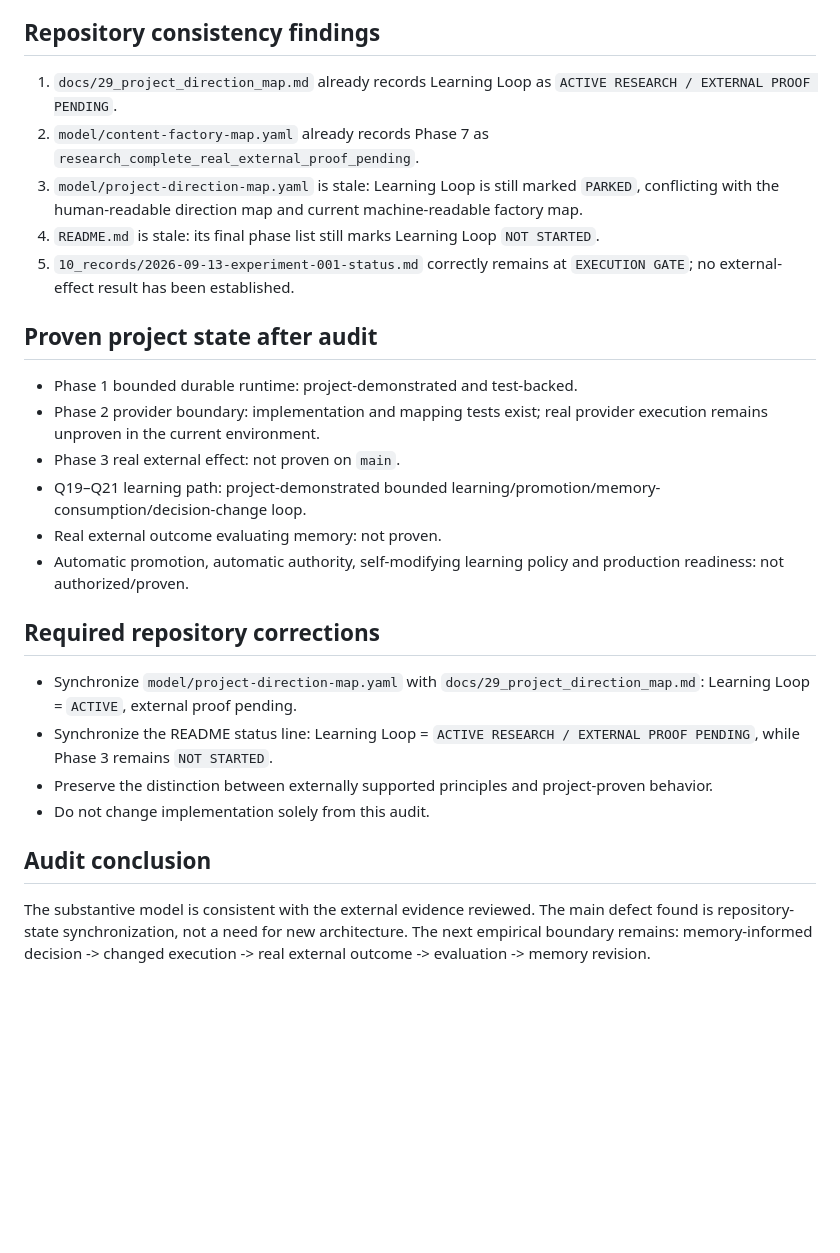
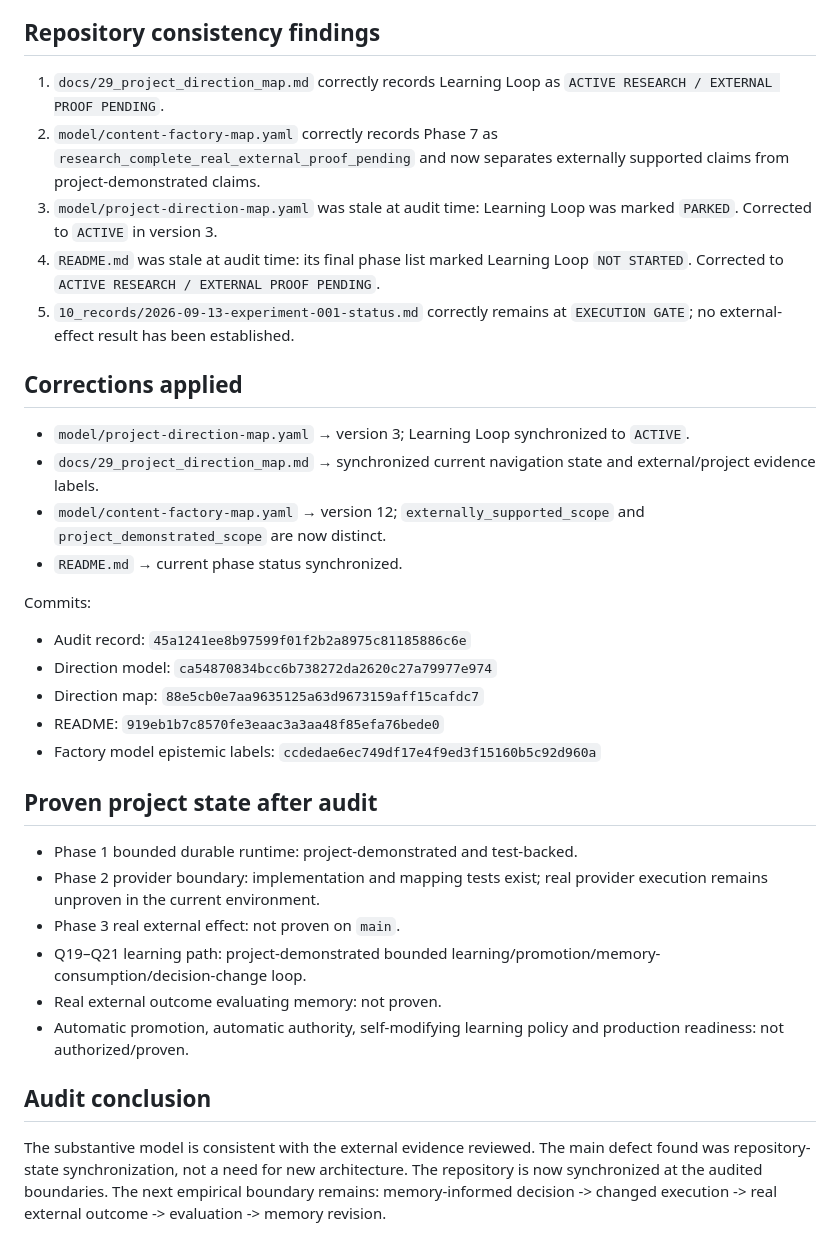
Before and after one commit to sebastiansayama-boop/content_factory, a Markdown page: 10_records/2026-09-13-repository-external-evidence-audit.md, the part around the change. Drawn GitHub-style; blank space fills up the shorter version.

Commit message:
docs: close external-evidence repository audit with applied corrections

```diff
--- a/10_records/2026-09-13-repository-external-evidence-audit.md
+++ b/10_records/2026-09-13-repository-external-evidence-audit.md
@@ -46,11 +46,25 @@ No substantive external contradiction was found in the audited claims.
 
 ## Repository consistency findings
 
-1. `docs/29_project_direction_map.md` already records Learning Loop as `ACTIVE RESEARCH / EXTERNAL PROOF PENDING`.
-2. `model/content-factory-map.yaml` already records Phase 7 as `research_complete_real_external_proof_pending`.
-3. `model/project-direction-map.yaml` is stale: Learning Loop is still marked `PARKED`, conflicting with the human-readable direction map and current machine-readable factory map.
-4. `README.md` is stale: its final phase list still marks Learning Loop `NOT STARTED`.
+1. `docs/29_project_direction_map.md` correctly records Learning Loop as `ACTIVE RESEARCH / EXTERNAL PROOF PENDING`.
+2. `model/content-factory-map.yaml` correctly records Phase 7 as `research_complete_real_external_proof_pending` and now separates externally supported claims from project-demonstrated claims.
+3. `model/project-direction-map.yaml` was stale at audit time: Learning Loop was marked `PARKED`. Corrected to `ACTIVE` in version 3.
+4. `README.md` was stale at audit time: its final phase list marked Learning Loop `NOT STARTED`. Corrected to `ACTIVE RESEARCH / EXTERNAL PROOF PENDING`.
 5. `10_records/2026-09-13-experiment-001-status.md` correctly remains at `EXECUTION GATE`; no external-effect result has been established.
+
+## Corrections applied
+
+- `model/project-direction-map.yaml` → version 3; Learning Loop synchronized to `ACTIVE`.
+- `docs/29_project_direction_map.md` → synchronized current navigation state and external/project evidence labels.
+- `model/content-factory-map.yaml` → version 12; `externally_supported_scope` and `project_demonstrated_scope` are now distinct.
+- `README.md` → current phase status synchronized.
+
+Commits:
+- Audit record: `45a1241ee8b97599f01f2b2a8975c81185886c6e`
+- Direction model: `ca54870834bcc6b738272da2620c27a79977e974`
+- Direction map: `88e5cb0e7aa9635125a63d9673159aff15cafdc7`
+- README: `919eb1b7c8570fe3eaac3a3aa48f85efa76bede0`
+- Factory model epistemic labels: `ccdedae6ec749df17e4f9ed3f15160b5c92d960a`
 
 ## Proven project state after audit
 
@@ -61,13 +75,6 @@ No substantive external contradiction was found in the audited claims.
 - Real external outcome evaluating memory: not proven.
 - Automatic promotion, automatic authority, self-modifying learning policy and production readiness: not authorized/proven.
 
-## Required repository corrections
-
-- Synchronize `model/project-direction-map.yaml` with `docs/29_project_direction_map.md`: Learning Loop = `ACTIVE`, external proof pending.
-- Synchronize the README status line: Learning Loop = `ACTIVE RESEARCH / EXTERNAL PROOF PENDING`, while Phase 3 remains `NOT STARTED`.
-- Preserve the distinction between externally supported principles and project-proven behavior.
-- Do not change implementation solely from this audit.
-
 ## Audit conclusion
 
-The substantive model is consistent with the external evidence reviewed. The main defect found is repository-state synchronization, not a need for new architecture. The next empirical boundary remains: memory-informed decision -> changed execution -> real external outcome -> evaluation -> memory revision.
+The substantive model is consistent with the external evidence reviewed. The main defect found was repository-state synchronization, not a need for new architecture. The repository is now synchronized at the audited boundaries. The next empirical boundary remains: memory-informed decision -> changed execution -> real external outcome -> evaluation -> memory revision.
```
